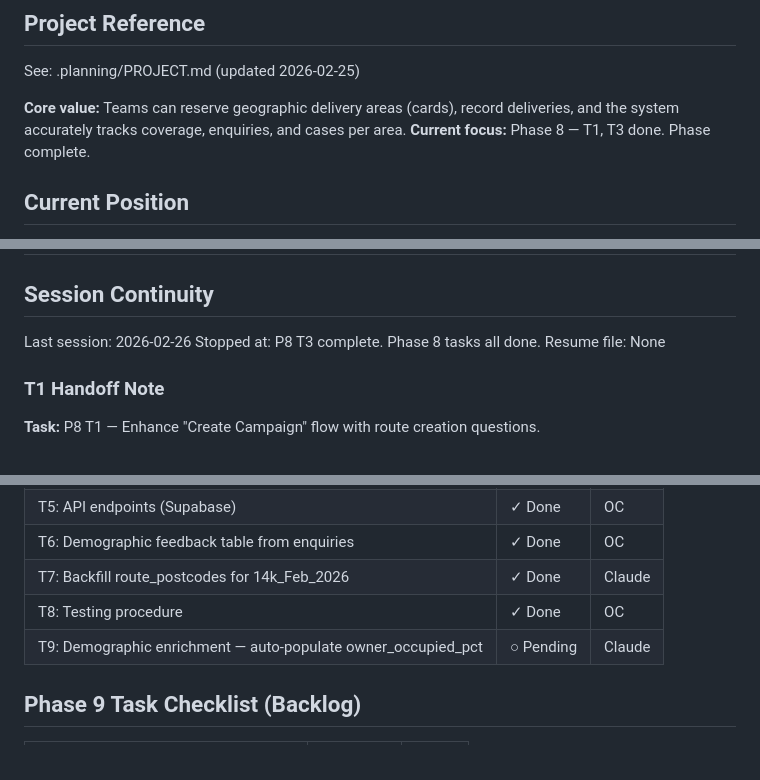
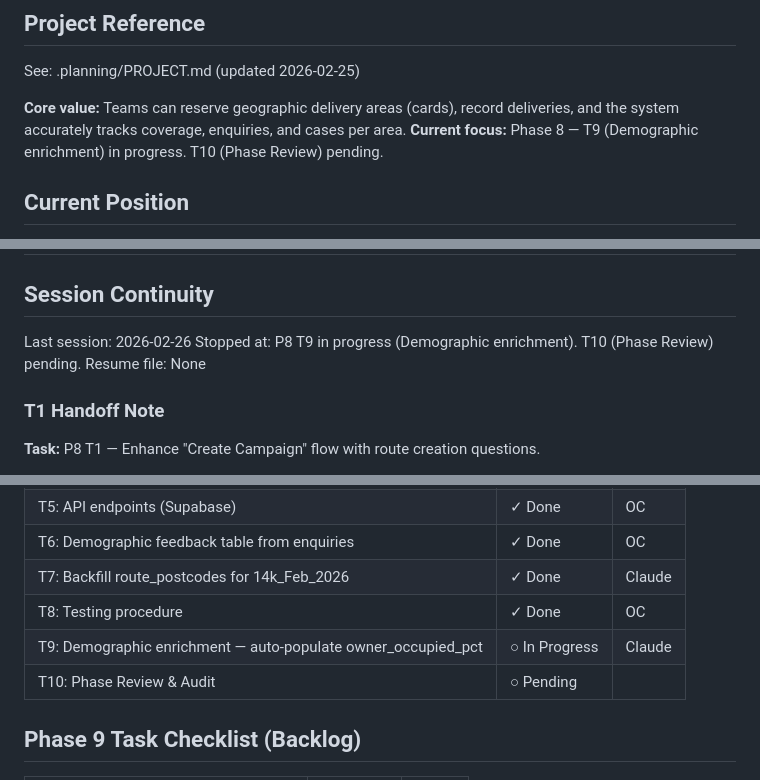
Before and after one commit to richardfarnhill/leaflet-campaign, a Markdown page: .planning/STATE.md, 3 parts joined by grey strips. Drawn GitHub-style.

Commit message:
fix: Correct Phase 8 status - T9 in progress, added T10 Phase Review

```diff
--- a/.planning/STATE.md
+++ b/.planning/STATE.md
@@ -5,7 +5,7 @@
 See: .planning/PROJECT.md (updated 2026-02-25)
 
 **Core value:** Teams can reserve geographic delivery areas (cards), record deliveries, and the system accurately tracks coverage, enquiries, and cases per area.
-**Current focus:** Phase 8 — T1, T3 done. Phase complete.
+**Current focus:** Phase 8 — T9 (Demographic enrichment) in progress. T10 (Phase Review) pending.
 
 ## Current Position
 
@@ -62,7 +62,7 @@ Progress: [████████████████░░░░░] ~78%
 ## Session Continuity
 
 Last session: 2026-02-26
-Stopped at: P8 T3 complete. Phase 8 tasks all done.
+Stopped at: P8 T9 in progress (Demographic enrichment). T10 (Phase Review) pending.
 Resume file: None
 
 ### T1 Handoff Note
@@ -177,7 +177,8 @@ See 06-01-PLAN.md Task 8 for full spec. Simple modal: Route Name, Postcode, Hous
 | T6: Demographic feedback table from enquiries | ✓ Done | OC | Auto-captures instructed enquiries to demographic_feedback; TODO: populate oa21_code |
 | T7: Backfill route_postcodes for 14k_Feb_2026 | ✓ Done | Claude | 4,596 rows via ONSPD Nov 2025. Known limit: routes sharing a sector get identical postcode sets (Planning Screen v2 fix). |
 | T8: Testing procedure | ✓ Done | OC | Created tests/test-runner.html; updated QUALITY.md with automated tests |
-| T9: Demographic enrichment — auto-populate owner_occupied_pct | ○ Pending | Claude | Two steps: (1) backfill route_postcodes.owner_occupied_pct from NOMIS per OA21 code; (2) DB trigger on demographic_feedback INSERT to copy owner_occupied_pct from route_postcodes via oa21_code join |
+| T9: Demographic enrichment — auto-populate owner_occupied_pct | ○ In Progress | Claude | Two steps: (1) backfill route_postcodes.owner_occupied_pct from NOMIS per OA21 code; (2) DB trigger on demographic_feedback INSERT |
+| T10: Phase Review & Audit | ○ Pending | | Verify all T1-T9 implementations match requirements, test critical flows, document any gaps for Phase 9 |
 
 ## Phase 9 Task Checklist (Backlog)
 
```
Also changed, not shown: .planning/PROJECT.md (+3 -3 lines).
